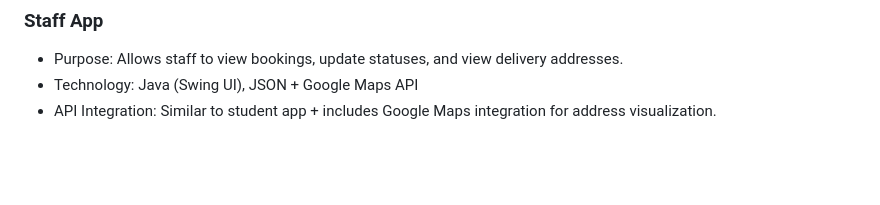
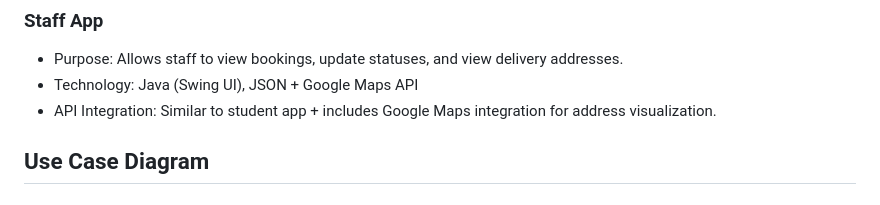
Before and after one commit to hnnrina/laundry-system-project, a Markdown page: README.md, the part around the change. GitHub-like rendering; blank space fills up the shorter version.

```diff
--- a/README.md
+++ b/README.md
@@ -91,3 +91,5 @@ B -->|Address Lookup| D
 * Purpose: Allows staff to view bookings, update statuses, and view delivery addresses.
 * Technology: Java (Swing UI), JSON + Google Maps API
 * API Integration: Similar to student app + includes Google Maps integration for address visualization.
+
+## Use Case Diagram
```
